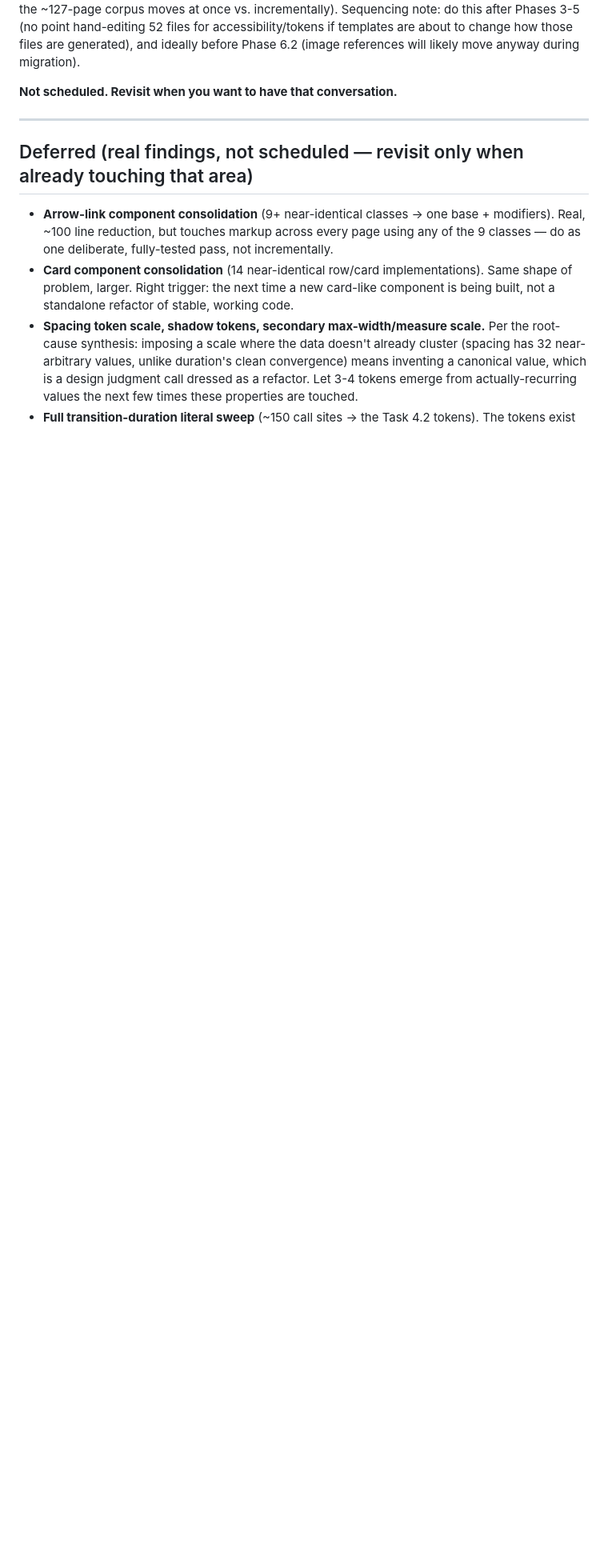
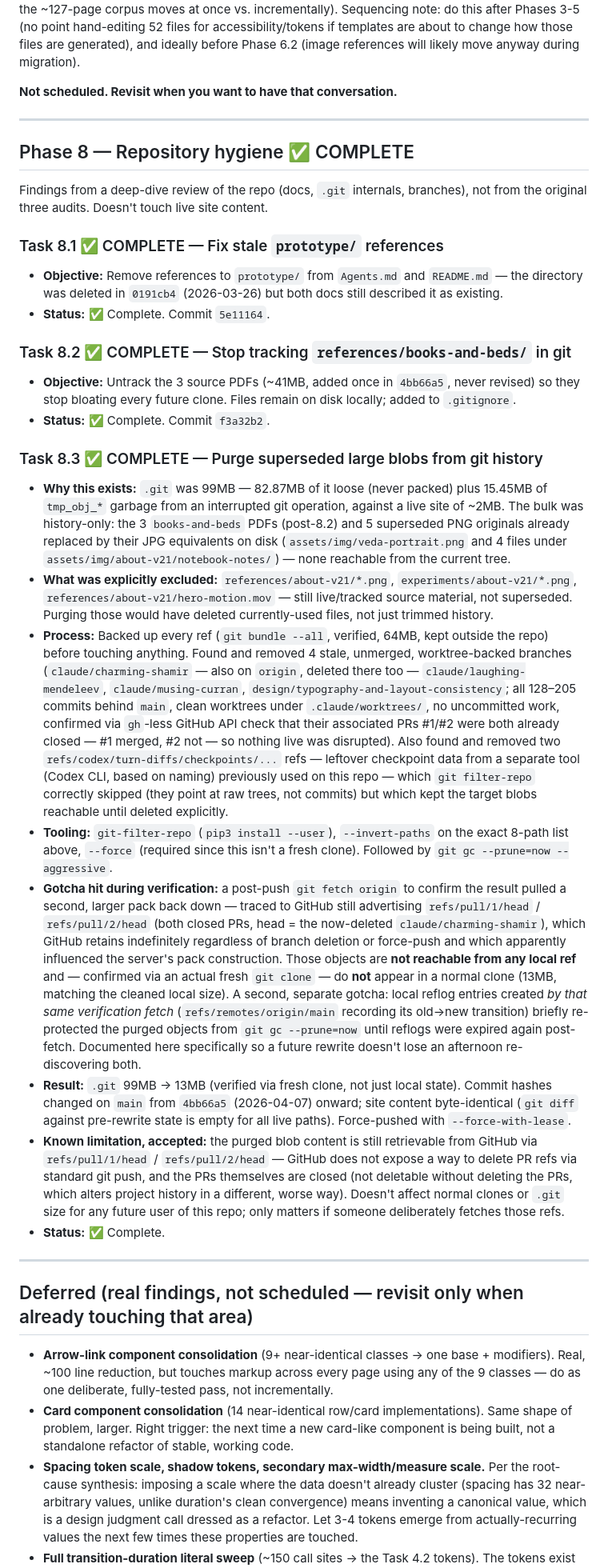
Before and after one commit to VedaVajpeyi/vedavajpeyi.github.io, a Markdown page: ENGINEERING_ROADMAP.md, the part around the change. Shown at 80% size. Drawn GitHub-style; blank space fills up the shorter version.

Commit message:
Log Phase 8 (repository hygiene) in the engineering roadmap
Documents the prototype/ doc fix, untracking references/books-and-beds/,
and the git history purge (99MB -> 13MB) including the stale-branch
cleanup and the two gotchas hit along the way (GitHub PR refs, reflog
re-protection during verification).

```diff
--- a/ENGINEERING_ROADMAP.md
+++ b/ENGINEERING_ROADMAP.md
@@ -299,6 +299,30 @@ This is the single highest-leverage structural change identified across all thre
 
 ---
 
+## Phase 8 — Repository hygiene ✅ COMPLETE
+
+Findings from a deep-dive review of the repo (docs, `.git` internals, branches), not from the original three audits. Doesn't touch live site content.
+
+### Task 8.1 ✅ COMPLETE — Fix stale `prototype/` references
+- **Objective:** Remove references to `prototype/` from `Agents.md` and `README.md` — the directory was deleted in `0191cb4` (2026-03-26) but both docs still described it as existing.
+- **Status:** ✅ Complete. Commit `5e11164`.
+
+### Task 8.2 ✅ COMPLETE — Stop tracking `references/books-and-beds/` in git
+- **Objective:** Untrack the 3 source PDFs (~41MB, added once in `4bb66a5`, never revised) so they stop bloating every future clone. Files remain on disk locally; added to `.gitignore`.
+- **Status:** ✅ Complete. Commit `f3a32b2`.
+
+### Task 8.3 ✅ COMPLETE — Purge superseded large blobs from git history
+- **Why this exists:** `.git` was 99MB — 82.87MB of it loose (never packed) plus 15.45MB of `tmp_obj_*` garbage from an interrupted git operation, against a live site of ~2MB. The bulk was history-only: the 3 `books-and-beds` PDFs (post-8.2) and 5 superseded PNG originals already replaced by their JPG equivalents on disk (`assets/img/veda-portrait.png` and 4 files under `assets/img/about-v21/notebook-notes/`) — none reachable from the current tree.
+- **What was explicitly excluded:** `references/about-v21/*.png`, `experiments/about-v21/*.png`, `references/about-v21/hero-motion.mov` — still live/tracked source material, not superseded. Purging those would have deleted currently-used files, not just trimmed history.
+- **Process:** Backed up every ref (`git bundle --all`, verified, 64MB, kept outside the repo) before touching anything. Found and removed 4 stale, unmerged, worktree-backed branches (`claude/charming-shamir` — also on `origin`, deleted there too — `claude/laughing-mendeleev`, `claude/musing-curran`, `design/typography-and-layout-consistency`; all 128–205 commits behind `main`, clean worktrees under `.claude/worktrees/`, no uncommitted work, confirmed via `gh`-less GitHub API check that their associated PRs #1/#2 were both already closed — #1 merged, #2 not — so nothing live was disrupted). Also found and removed two `refs/codex/turn-diffs/checkpoints/...` refs — leftover checkpoint data from a separate tool (Codex CLI, based on naming) previously used on this repo — which `git filter-repo` correctly skipped (they point at raw trees, not commits) but which kept the target blobs reachable until deleted explicitly.
+- **Tooling:** `git-filter-repo` (`pip3 install --user`), `--invert-paths` on the exact 8-path list above, `--force` (required since this isn't a fresh clone). Followed by `git gc --prune=now --aggressive`.
+- **Gotcha hit during verification:** a post-push `git fetch origin` to confirm the result pulled a second, larger pack back down — traced to GitHub still advertising `refs/pull/1/head` / `refs/pull/2/head` (both closed PRs, head = the now-deleted `claude/charming-shamir`), which GitHub retains indefinitely regardless of branch deletion or force-push and which apparently influenced the server's pack construction. Those objects are **not reachable from any local ref** and — confirmed via an actual fresh `git clone` — do **not** appear in a normal clone (13MB, matching the cleaned local size). A second, separate gotcha: local reflog entries created *by that same verification fetch* (`refs/remotes/origin/main` recording its old→new transition) briefly re-protected the purged objects from `git gc --prune=now` until reflogs were expired again post-fetch. Documented here specifically so a future rewrite doesn't lose an afternoon re-discovering both.
+- **Result:** `.git` 99MB → 13MB (verified via fresh clone, not just local state). Commit hashes changed on `main` from `4bb66a5` (2026-04-07) onward; site content byte-identical (`git diff` against pre-rewrite state is empty for all live paths). Force-pushed with `--force-with-lease`.
+- **Known limitation, accepted:** the purged blob content is still retrievable from GitHub via `refs/pull/1/head` / `refs/pull/2/head` — GitHub does not expose a way to delete PR refs via standard git push, and the PRs themselves are closed (not deletable without deleting the PRs, which alters project history in a different, worse way). Doesn't affect normal clones or `.git` size for any future user of this repo; only matters if someone deliberately fetches those refs.
+- **Status:** ✅ Complete.
+
+---
+
 ## Deferred (real findings, not scheduled — revisit only when already touching that area)
 
 - **Arrow-link component consolidation** (9+ near-identical classes → one base + modifiers). Real, ~100 line reduction, but touches markup across every page using any of the 9 classes — do as one deliberate, fully-tested pass, not incrementally.
```
